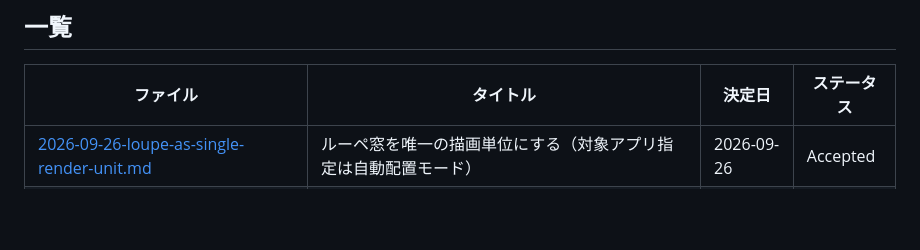
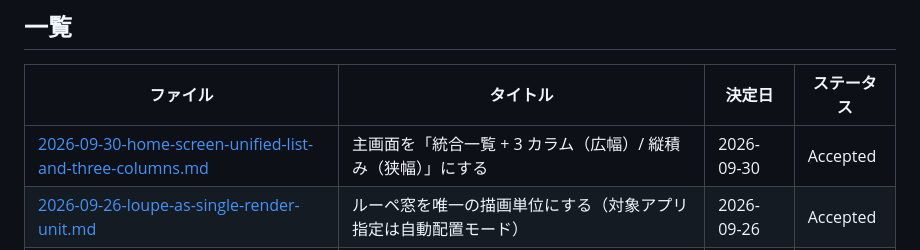
Before and after one commit to kako-jun/universal-experience, a Markdown page: docs/adr/README.md, the part around the change. Drawn GitHub-style; blank space fills up the shorter version.

```diff
--- a/docs/adr/README.md
+++ b/docs/adr/README.md
@@ -36,6 +36,7 @@ Universal Experience（ue）の主要な設計判断を記録する正本ディ
 
 | ファイル | タイトル | 決定日 | ステータス |
 |---|---|---|---|
+| [2026-09-30-home-screen-unified-list-and-three-columns.md](2026-09-30-home-screen-unified-list-and-three-columns.md) | 主画面を「統合一覧 + 3 カラム（広幅）/ 縦積み（狭幅）」にする | 2026-09-30 | Accepted |
 | [2026-09-26-loupe-as-single-render-unit.md](2026-09-26-loupe-as-single-render-unit.md) | ルーペ窓を唯一の描画単位にする（対象アプリ指定は自動配置モード） | 2026-09-26 | Accepted |
 | [2026-05-31-sensus-core-consolidation.md](2026-05-31-sensus-core-consolidation.md) | sensus-core への色変換一元化（plugin/simulator 撤去） | 2026-05-31 | Accepted |
 | [2026-05-31-flutter-rust-split.md](2026-05-31-flutter-rust-split.md) | Flutter + Rust の分割 | 2026-05-31 | Accepted |
```
Also changed, not shown: CLAUDE.md (+7 -0 lines), docs/adr/2026-09-30-home-screen-unified-list-and-three-columns.md (added, +79 -0 lines).
